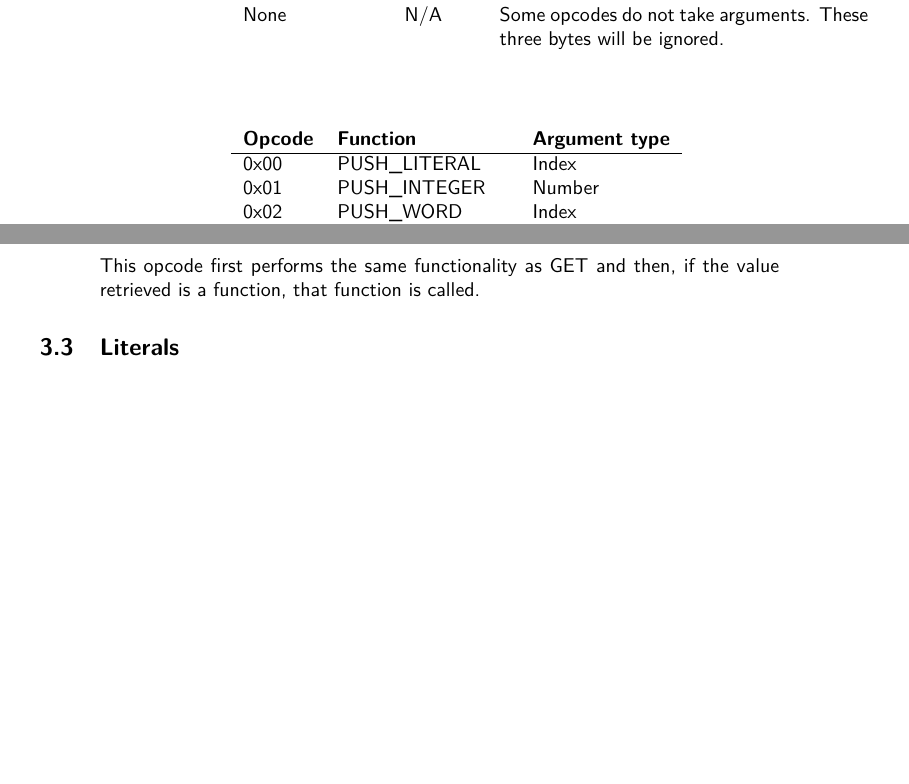
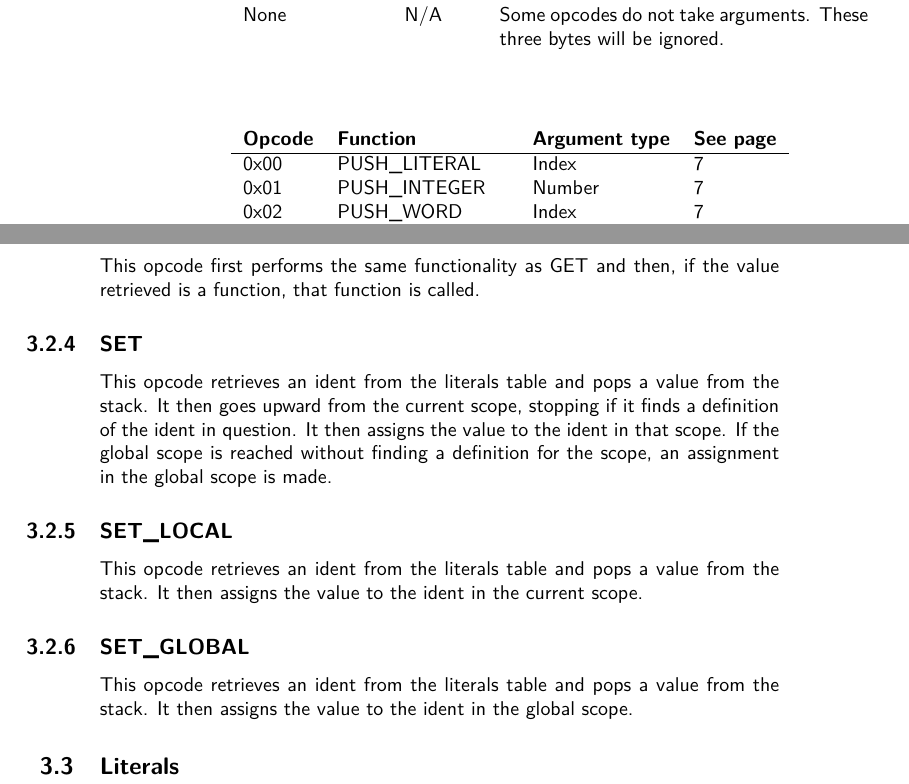
Before and after one commit to gvx/deja-docs, a LaTeX book (design-and-implementation/dejavu-book.tex, which reads design-and-implementation/bytecode/instructions.tex): two parts of pages 10 and 11 of 16, joined at a grey line, cut so that both start at the same text, the shorter picture padded with empty space. Compiled offline with pdfLaTeX.

Commit message:
[D&I] Adds more documentation for specific opcodes

```diff
--- a/design-and-implementation/bytecode/instructions.tex
+++ b/design-and-implementation/bytecode/instructions.tex
@@ -15,13 +15,13 @@ None & N/A & Some opcodes do not take arguments. These three bytes will be ignor
 \end{tabular}
 
 \begin{tabular}{llll}
-\bfseries{Opcode} & \bfseries{Function} & \bfseries{Argument type} \\ \hline
-0x00 & PUSH\textunderscore{}LITERAL & Index \\
-0x01 & PUSH\textunderscore{}INTEGER & Number \\
-0x02 & PUSH\textunderscore{}WORD & Index \\
-0x03 & SET & Index \\
-0x04 & SET\textunderscore{}LOCAL & Index \\
-0x05 & SET\textunderscore{}GLOBAL & Index \\
+\bfseries{Opcode} & \bfseries{Function} & \bfseries{Argument type} & \bfseries{See page} \\ \hline
+0x00 & PUSH\textunderscore{}LITERAL & Index & \pageref{sec:push-literal} \\
+0x01 & PUSH\textunderscore{}INTEGER & Number & \pageref{sec:push-integer} \\
+0x02 & PUSH\textunderscore{}WORD & Index & \pageref{sec:push-word} \\
+0x03 & SET & Index & \pageref{sec:set} \\
+0x04 & SET\textunderscore{}LOCAL & Index & \pageref{sec:set-local} \\
+0x05 & SET\textunderscore{}GLOBAL & Index & \pageref{sec:set-global} \\
 0x06 & GET & Index \\
 0x07 & GET\textunderscore{}GLOBAL & Index \\
 0x10 & JMP & Offset \\
@@ -67,5 +69,27 @@ and instead add all literal integers to the literals table and generate
 PUSH\textunderscore{}LITERAL instructions instead.
 
 \subsection{PUSH\textunderscore{}WORD}
+\label{sec:push-word}
 This opcode first performs the same functionality as GET and then, if
 the value retrieved is a function, that function is called.
+
+\subsection{SET}
+\label{sec:set}
+This opcode retrieves an ident from the literals table and pops a
+value from the stack. It then goes upward from the current scope,
+stopping if it finds a definition of the ident in question. It then
+assigns the value to the ident in that scope. If the global scope is
+reached without finding a definition for the scope, an assignment in the
+global scope is made.
+
+\subsection{SET\textunderscore{}LOCAL}
+\label{sec:set-local}
+This opcode retrieves an ident from the literals table and pops a
+value from the stack. It then assigns the value to the ident in the
+current scope.
+
+\subsection{SET\textunderscore{}GLOBAL}
+\label{sec:set-global}
+This opcode retrieves an ident from the literals table and pops a
+value from the stack. It then assigns the value to the ident in the
+global scope.
```
Also changed, not shown: design-and-implementation/bytecode/instructions.tex (2 more changed lines).
